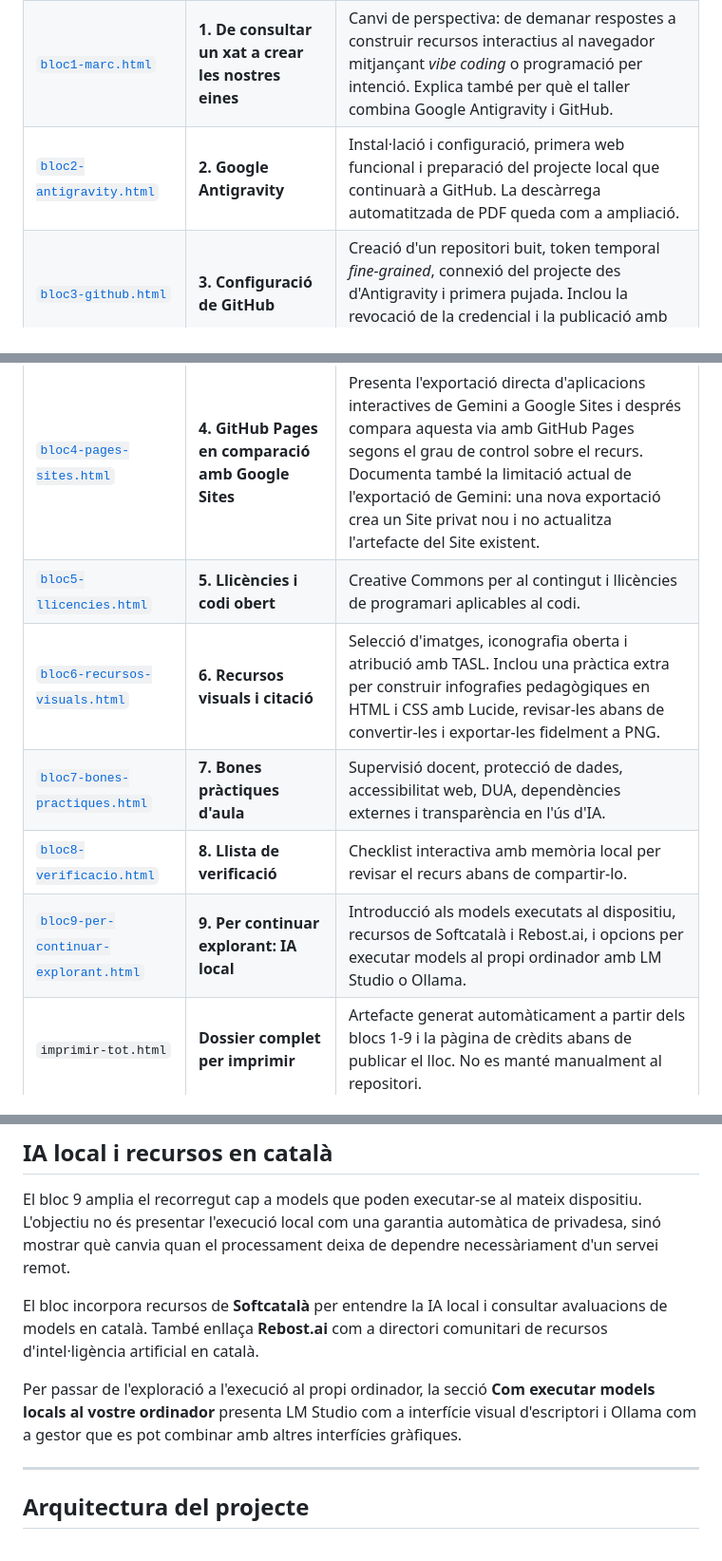
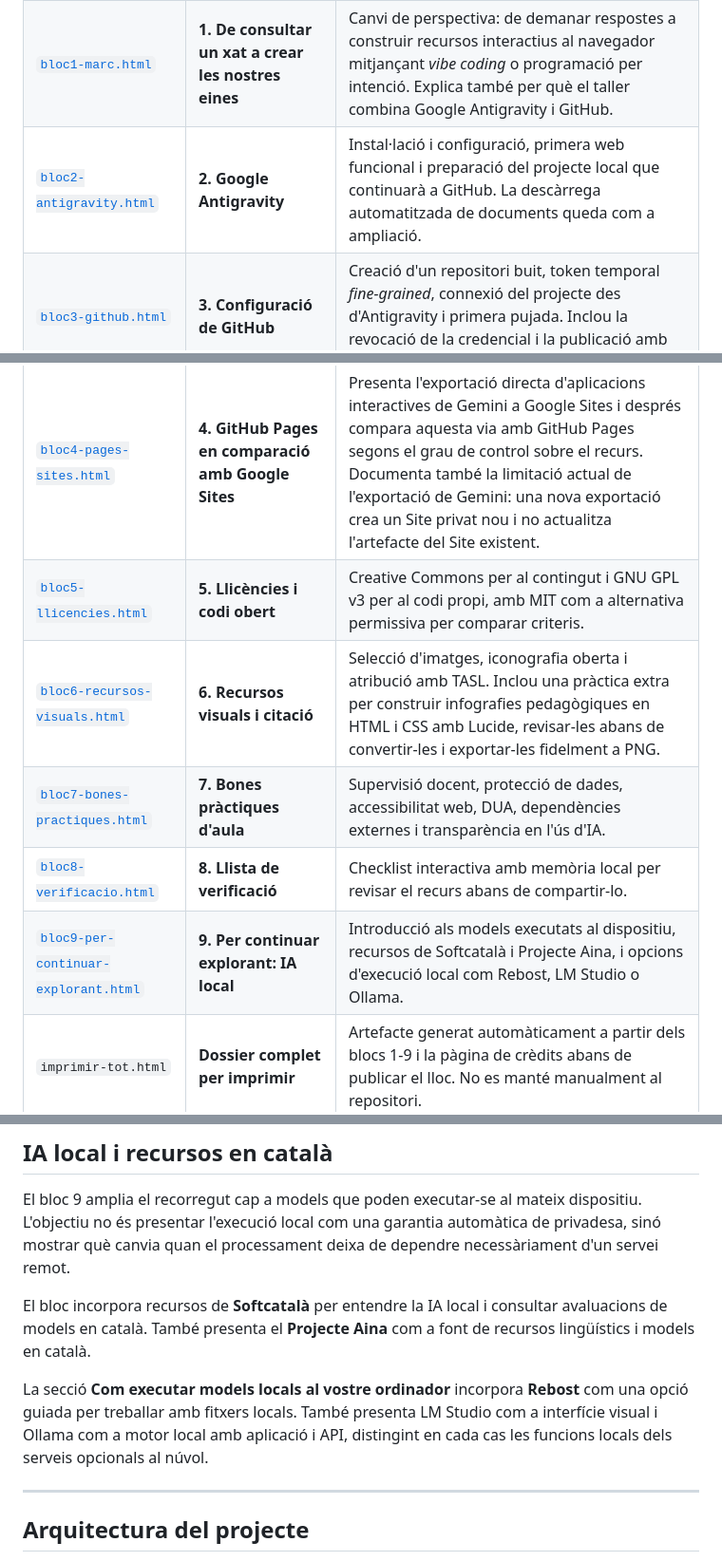
Before and after one commit to miquelangelfuentes/eines-ia-aula, a Markdown page: README.md, 3 parts joined by grey strips. Shown at 95% size. Rendered like a GitHub page.

Commit message:
Actualitza el README amb GPL v3 i el bloc 9 revisat

```diff
--- a/README.md
+++ b/README.md
@@ -27,14 +27,14 @@ Les respostes es desen únicament al navegador mitjançant `localStorage` i es p
 | :--- | :--- | :--- |
 | [`index.html`](index.html) | **Pàgina d'inici** | Presentació del recurs, qüestionari inicial i accés directe als blocs. |
 | [`bloc1-marc.html`](bloc1-marc.html) | **1. De consultar un xat a crear les nostres eines** | Canvi de perspectiva: de demanar respostes a construir recursos interactius al navegador mitjançant *vibe coding* o programació per intenció. Explica també per què el taller combina Google Antigravity i GitHub. |
-| [`bloc2-antigravity.html`](bloc2-antigravity.html) | **2. Google Antigravity** | Instal·lació i configuració, primera web funcional i preparació del projecte local que continuarà a GitHub. La descàrrega automatitzada de PDF queda com a ampliació. |
+| [`bloc2-antigravity.html`](bloc2-antigravity.html) | **2. Google Antigravity** | Instal·lació i configuració, primera web funcional i preparació del projecte local que continuarà a GitHub. La descàrrega automatitzada de documents queda com a ampliació. |
 | [`bloc3-github.html`](bloc3-github.html) | **3. Configuració de GitHub** | Creació d'un repositori buit, token temporal *fine-grained*, connexió del projecte des d'Antigravity i primera pujada. Inclou la revocació de la credencial i la publicació amb GitHub Pages. |
 | [`bloc4-pages-sites.html`](bloc4-pages-sites.html) | **4. GitHub Pages en comparació amb Google Sites** | Presenta l'exportació directa d'aplicacions interactives de Gemini a Google Sites i després compara aquesta via amb GitHub Pages segons el grau de control sobre el recurs. Documenta també la limitació actual de l'exportació de Gemini: una nova exportació crea un Site privat nou i no actualitza l'artefacte del Site existent. |
-| [`bloc5-llicencies.html`](bloc5-llicencies.html) | **5. Llicències i codi obert** | Creative Commons per al contingut i llicències de programari aplicables al codi. |
+| [`bloc5-llicencies.html`](bloc5-llicencies.html) | **5. Llicències i codi obert** | Creative Commons per al contingut i GNU GPL v3 per al codi propi, amb MIT com a alternativa permissiva per comparar criteris. |
 | [`bloc6-recursos-visuals.html`](bloc6-recursos-visuals.html) | **6. Recursos visuals i citació** | Selecció d'imatges, iconografia oberta i atribució amb TASL. Inclou una pràctica extra per construir infografies pedagògiques en HTML i CSS amb Lucide, revisar-les abans de convertir-les i exportar-les fidelment a PNG. |
 | [`bloc7-bones-practiques.html`](bloc7-bones-practiques.html) | **7. Bones pràctiques d'aula** | Supervisió docent, protecció de dades, accessibilitat web, DUA, dependències externes i transparència en l'ús d'IA. |
 | [`bloc8-verificacio.html`](bloc8-verificacio.html) | **8. Llista de verificació** | Checklist interactiva amb memòria local per revisar el recurs abans de compartir-lo. |
-| [`bloc9-per-continuar-explorant.html`](bloc9-per-continuar-explorant.html) | **9. Per continuar explorant: IA local** | Introducció als models executats al dispositiu, recursos de Softcatalà i Rebost.ai, i opcions per executar models al propi ordinador amb LM Studio o Ollama. |
+| [`bloc9-per-continuar-explorant.html`](bloc9-per-continuar-explorant.html) | **9. Per continuar explorant: IA local** | Introducció als models executats al dispositiu, recursos de Softcatalà i Projecte Aina, i opcions d'execució local com Rebost, LM Studio o Ollama. |
 | `imprimir-tot.html` | **Dossier complet per imprimir** | Artefacte generat automàticament a partir dels blocs 1-9 i la pàgina de crèdits abans de publicar el lloc. No es manté manualment al repositori. |
 | [`credits.html`](credits.html) | **Crèdits i llicències** | Marc institucional, autoria, referències pedagògiques, recursos de tercers i condicions d'ús dels logotips de producte que apareixen al material. |
 
@@ -103,9 +103,9 @@ La comparació del bloc 4 posa aquesta diferència al costat del model de GitHub
 
 El bloc 9 amplia el recorregut cap a models que poden executar-se al mateix dispositiu. L'objectiu no és presentar l'execució local com una garantia automàtica de privadesa, sinó mostrar què canvia quan el processament deixa de dependre necessàriament d'un servei remot.
 
-El bloc incorpora recursos de **Softcatalà** per entendre la IA local i consultar avaluacions de models en català. També enllaça **Rebost.ai** com a directori comunitari de recursos d'intel·ligència artificial en català.
+El bloc incorpora recursos de **Softcatalà** per entendre la IA local i consultar avaluacions de models en català. També presenta el **Projecte Aina** com a font de recursos lingüístics i models en català.
 
-Per passar de l'exploració a l'execució al propi ordinador, la secció **Com executar models locals al vostre ordinador** presenta LM Studio com a interfície visual d'escriptori i Ollama com a gestor que es pot combinar amb altres interfícies gràfiques.
+La secció **Com executar models locals al vostre ordinador** incorpora **Rebost** com una opció guiada per treballar amb fitxers locals. També presenta LM Studio com a interfície visual i Ollama com a motor local amb aplicació i API, distingint en cada cas les funcions locals dels serveis opcionals al núvol.
 
 ---
 
```
Also changed, not shown: other parts of README.md (+2 -2 lines).
